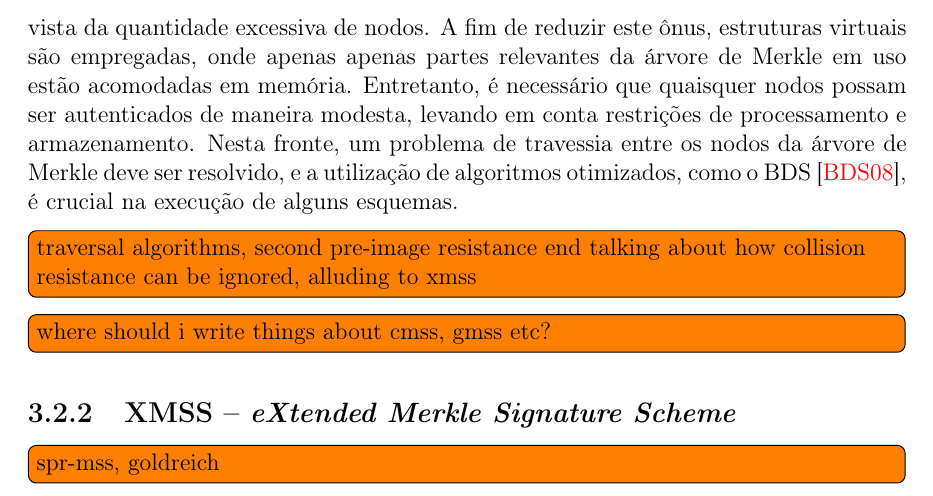
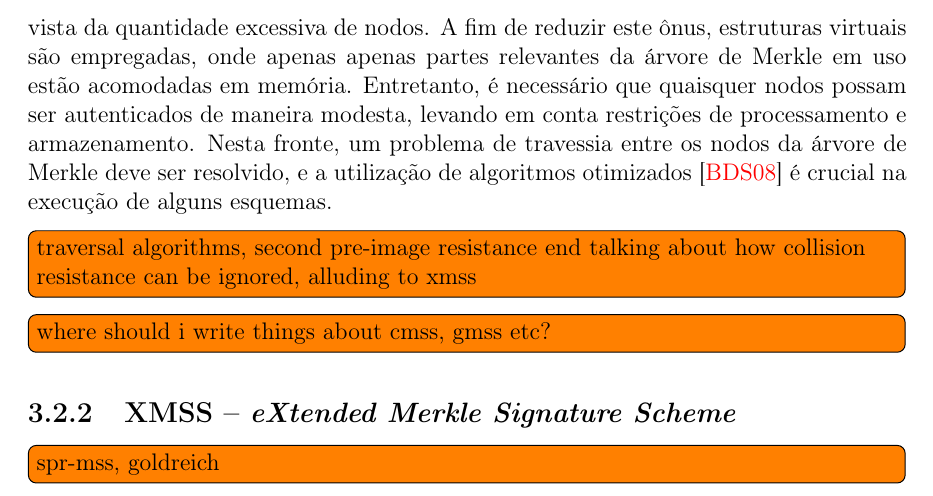
Before and after one commit to zambonin/bsc, a LaTeX document (bsc.tex): part of page 23 of 28, cut so that both start at the same text. Compiled offline with pdfLaTeX.

Commit message:
sharelatex: update bsc.tex from r16051 to r16055

```diff
--- a/bsc.tex
+++ b/bsc.tex
@@ -1302,20 +1302,7 @@ Este conceito é chamado de gerenciamento de estado, e introduz vários obstácu
 Outrossim, nota-se que o tamanho da chave pública é extremamente proibitivo e escala com o número de folhas da árvore. Para resolver esta limitação, é possível adicionar ao esquema um novo parâmetro, na forma de um gerador de números pseudoaleatórios determinístico, cuja semente será a nova chave privada. Adicionalmente, este recurso implica que a árvore não necessita ser construída totalmente, posto que a assinatura de novas
 mensagens implica na criação dinâmica de pares de chaves para estas instâncias de esquemas de assinatura única. Caso este gerador apresente como característica o sigilo encaminhado (\emph{forward secrecy}), onde valores gerados no passado não são ameaçados caso a função seja comprometida, o esquema também será caracterizado como tal~\cite{Bernstein:2008:PQC:1522375}: chaves privadas comprometidas não implicarão na falsificação de mensagens assinadas com chaves antigas.
 
-Note que uma árvore de altura razoável para utilização em aplicações práticas tem seu armazenamento total impossibilitado na maioria absoluta dos dispositivos alvo, em vista da quantidade excessiva de nodos. A fim de reduzir este ônus, estruturas virtuais são empregadas, onde apenas apenas partes relevantes da árvore de Merkle em uso estão acomodadas em memória. Entretanto, é necessário que quaisquer nodos possam ser autenticados de maneira modesta, levando em conta restrições de processamento e armazenamento. Nesta fronte, um problema de travessia entre os nodos da árvore de Merkle deve ser resolvido, e a utilização de algoritmos otimizados, como o BDS~\cite{Buchmann:2008:MTT:1473109.1473114}, é crucial na execução de alguns esquemas.
-
-% https://iacr.org/archive/eurocrypt2004/30270536/szydlo-loglog.pdf
-% The Merkle tree traversal problem is the task of finding an efficient algorithm
-% to output this authentication data for successive leaves. The trivial solution
-% of storing every node value in memory requires too much space. On the other
-% hand, the approach of computing the authentication nodes on the round they are
-% required will be very expensive for some nodes. The challenge is to conserve
-% both space and computation by amortizing the cost of computing such expensive
-% nodes.  Thus, this goal is different from other, more well known, tree
-% traversal problems found in the literature.  In practice, Merkle trees have not
-% been appealing due to the large amount of computation or storage required.
-% However, with more efficient traversal techniques, Merkle trees may once again
-% become more compelling,
+Note que uma árvore de altura razoável para utilização em aplicações práticas tem seu armazenamento total impossibilitado na maioria absoluta dos dispositivos alvo, em vista da quantidade excessiva de nodos. A fim de reduzir este ônus, estruturas virtuais são empregadas, onde apenas apenas partes relevantes da árvore de Merkle em uso estão acomodadas em memória. Entretanto, é necessário que quaisquer nodos possam ser autenticados de maneira modesta, levando em conta restrições de processamento e armazenamento. Nesta fronte, um problema de travessia entre os nodos da árvore de Merkle deve ser resolvido, e a utilização de algoritmos otimizados~\cite{Buchmann:2008:MTT:1473109.1473114} é crucial na execução de alguns esquemas.
 
 \todo[inline]{traversal algorithms, second pre-image resistance
 end talking about how collision resistance can be ignored, alluding to xmss}
```
